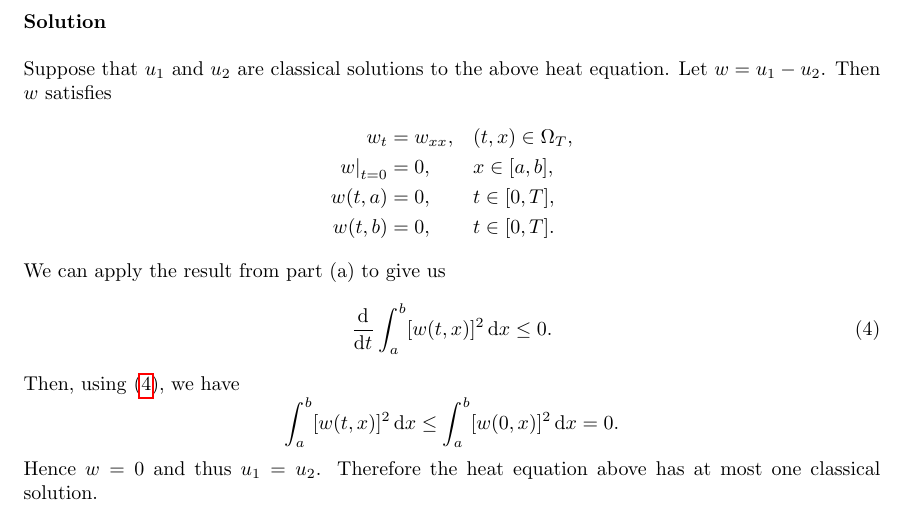
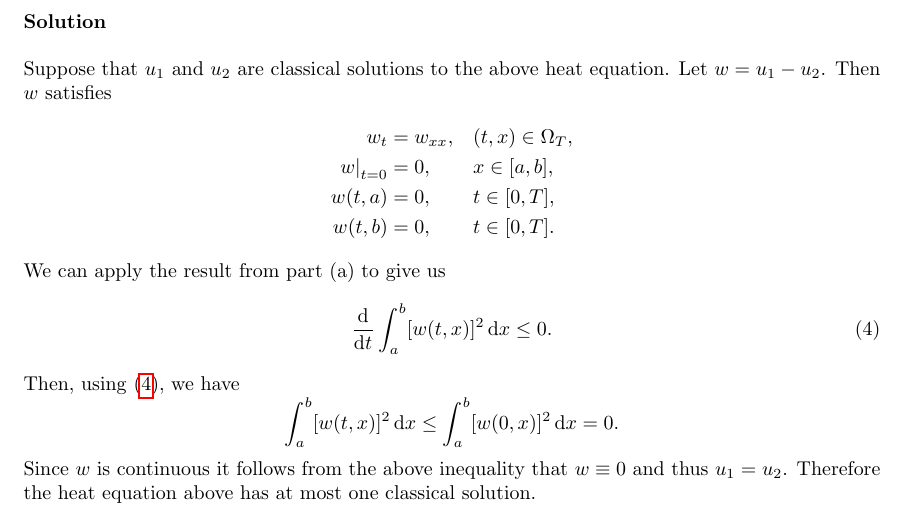
Before and after one commit to mwiens91/418-homework, a LaTeX problem sheet (hw6/hw6.tex): part of page 6 of 6, cut so that both start at the same text. Compiled offline with pdfLaTeX.

Commit message:
Add small change to hw6

```diff
--- a/hw6/hw6.tex
+++ b/hw6/hw6.tex
@@ -327,7 +327,8 @@ Then, using \eqref{eq:2-result}, we have
     .
 \end{equation*}
 %
-Hence $w = 0$ and thus $u_1 = u_2$. Therefore the heat equation above
-has at most one classical solution.
+Since $w$ is continuous it follows from the above inequality that
+$w \equiv 0$ and thus $u_1 = u_2$. Therefore the heat equation above has
+at most one classical solution.
 
 \end{document}
```
